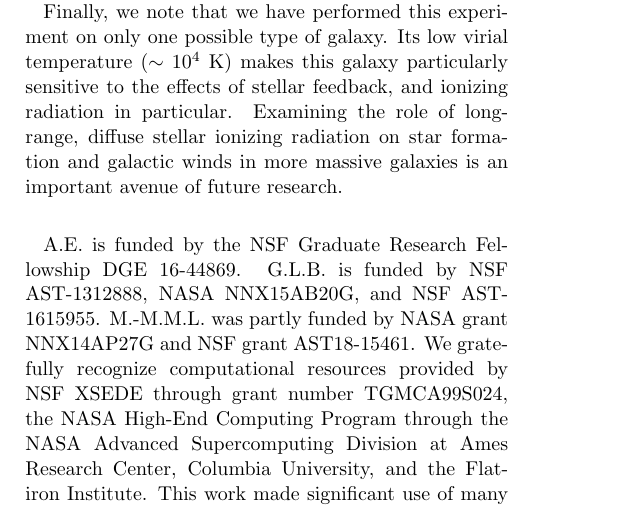
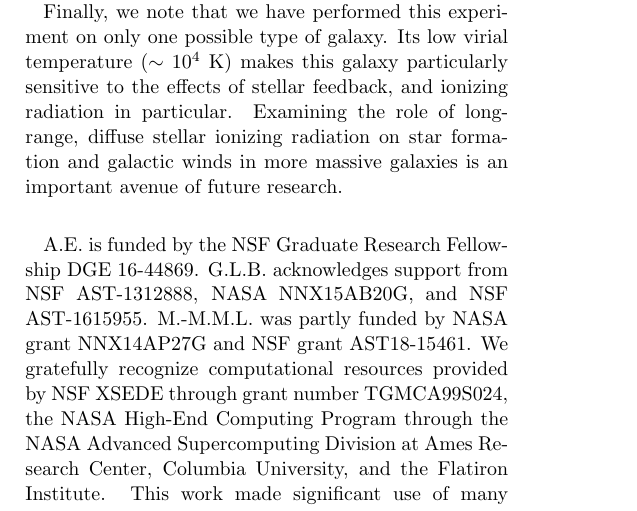
Before and after one commit to aemerick/Papers, a LaTeX paper (ms.tex): part of page 8 of 8, cut so that both start at the same text. Compiled offline with pdfLaTeX.

Commit message:
typo and acknowledgement fix

```diff
--- a/ms.tex
+++ b/ms.tex
@@ -160,7 +160,7 @@ We demonstrate for the first time that simple prescriptions of local stellar rad
 Finally, we note that we have performed this experiment on only one possible type of galaxy. Its low virial temperature ($\sim10^{4}$~K) makes this galaxy particularly sensitive to the effects of stellar feedback, and ionizing radiation in particular. Examining the role of long-range, diffuse stellar ionizing radiation on star formation and galactic winds in more massive galaxies is an important avenue of future research.
 
 \acknowledgments
-A.E. is funded by the NSF Graduate Research Fellowship DGE 16-44869. G.L.B. is funded by NSF AST-1312888, NASA NNX15AB20G, and NSF AST-1615955. M.-M.M.L. was partly funded by NASA  grant NNX14AP27G and NSF grant AST18-15461. We gratefully recognize computational resources provided by NSF XSEDE through grant number TGMCA99S024, the NASA High-End Computing Program through the NASA Advanced Supercomputing Division at Ames Research Center, Columbia University, and the Flatiron Institute. This work made significant use of many open source software packages, including \textsc{yt}, \textsc{Enzo}, \textsc{Grackle}, \textsc{Python}, \textsc{IPython}, \textsc{NumPy}, \textsc{SciPy}, \textsc{Matplotlib}, \textsc{HDF5}, \textsc{h5py}, \textsc{Astropy}, \textsc{Cloudy} and \textsc{deepdish}. These are products of collaborative effort by many independent developers from numerous institutions around the world. Their commitment to open science has helped make this work possible.
+A.E. is funded by the NSF Graduate Research Fellowship DGE 16-44869. G.L.B. acknowledges support from NSF AST-1312888, NASA NNX15AB20G, and NSF AST-1615955. M.-M.M.L. was partly funded by NASA  grant NNX14AP27G and NSF grant AST18-15461. We gratefully recognize computational resources provided by NSF XSEDE through grant number TGMCA99S024, the NASA High-End Computing Program through the NASA Advanced Supercomputing Division at Ames Research Center, Columbia University, and the Flatiron Institute. This work made significant use of many open source software packages, including \textsc{yt}, \textsc{Enzo}, \textsc{Grackle}, \textsc{Python}, \textsc{IPython}, \textsc{NumPy}, \textsc{SciPy}, \textsc{Matplotlib}, \textsc{HDF5}, \textsc{h5py}, \textsc{Astropy}, \textsc{Cloudy} and \textsc{deepdish}. These are products of collaborative effort by many independent developers from numerous institutions around the world. Their commitment to open science has helped make this work possible.
 
 \software{astropy \citep{astropy} matplotlib \citep{matplotlib}, Numpy \citep{numpy}, SciPy \citep{scipy}, IPython \citep{Ipython}, yt \citep{yt}, Enzo \citep{Enzo2014}, Grackle \citep{GrackleMethod}, CLOUDY \citep{cloudy}, HDF5}
 
```
Also changed, not shown: ms.tex (2 more changed lines).
